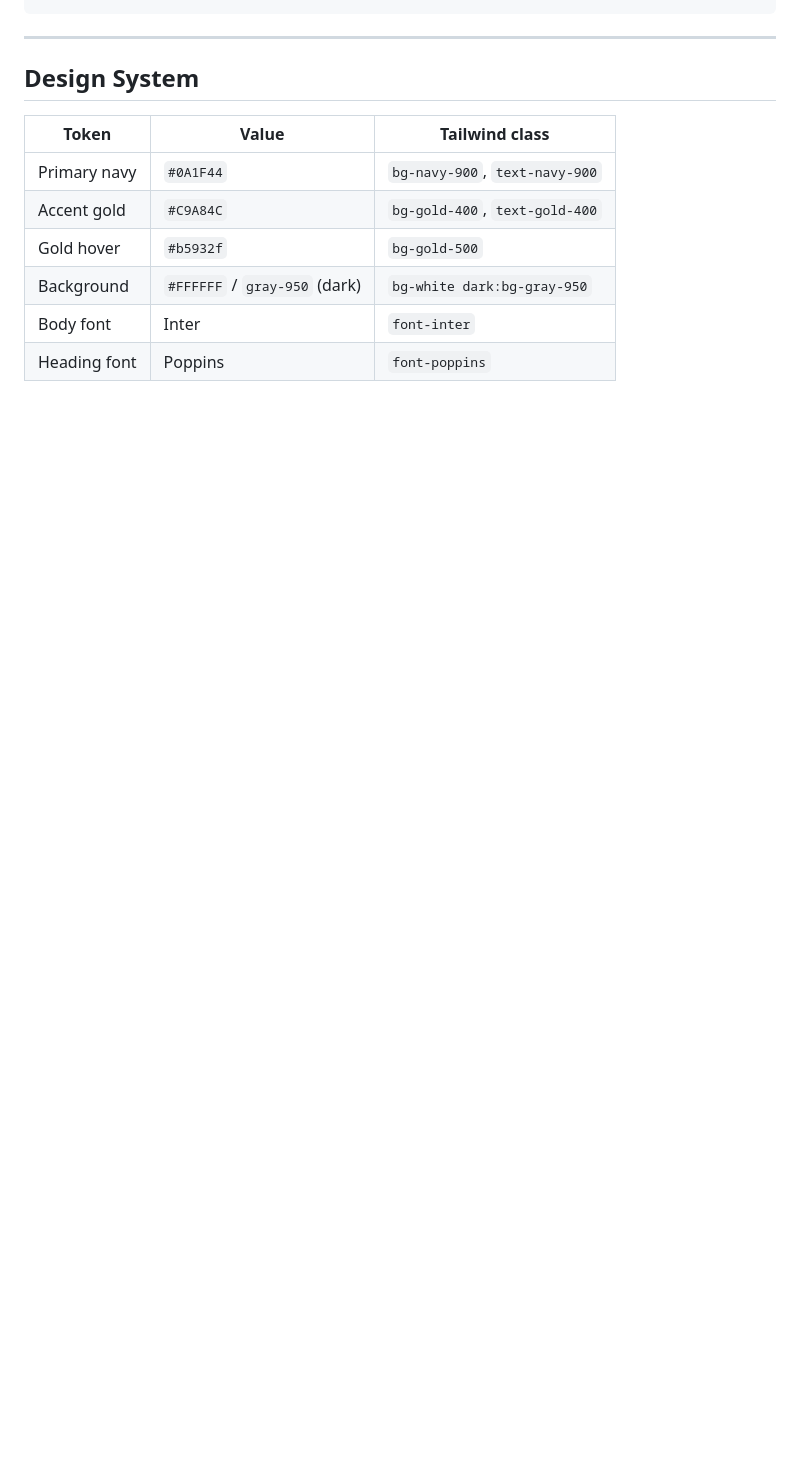
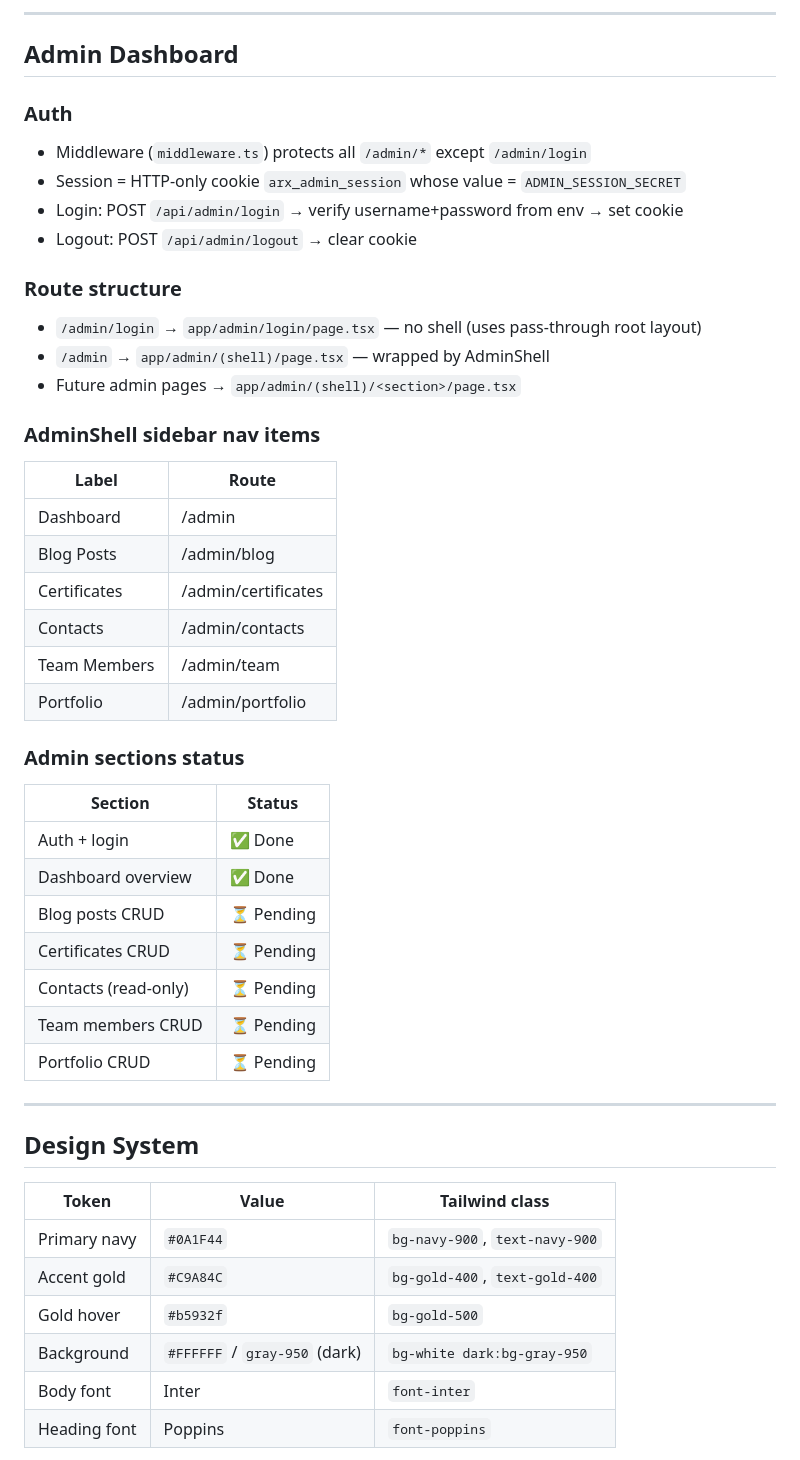
Before and after one commit to Aman-0402/arxinfo.tech, a Markdown page: AGENTS.md, the part around one of its changes. Drawn GitHub-style; blank space fills up the shorter version.

````diff
--- a/AGENTS.md
+++ b/AGENTS.md
@@ -131,4 +135,40 @@ arxinfo.tech/
 ```
+
+---
+
+## Admin Dashboard
+
+### Auth
+- Middleware (`middleware.ts`) protects all `/admin/*` except `/admin/login`
+- Session = HTTP-only cookie `arx_admin_session` whose value = `ADMIN_SESSION_SECRET`
+- Login: POST `/api/admin/login` → verify username+password from env → set cookie
+- Logout: POST `/api/admin/logout` → clear cookie
+
+### Route structure
+- `/admin/login` → `app/admin/login/page.tsx` — no shell (uses pass-through root layout)
+- `/admin` → `app/admin/(shell)/page.tsx` — wrapped by AdminShell
+- Future admin pages → `app/admin/(shell)/<section>/page.tsx`
+
+### AdminShell sidebar nav items
+| Label | Route |
+|-------|-------|
+| Dashboard | /admin |
+| Blog Posts | /admin/blog |
+| Certificates | /admin/certificates |
+| Contacts | /admin/contacts |
+| Team Members | /admin/team |
+| Portfolio | /admin/portfolio |
+
+### Admin sections status
+| Section | Status |
+|---------|--------|
+| Auth + login | ✅ Done |
+| Dashboard overview | ✅ Done |
+| Blog posts CRUD | ⏳ Pending |
+| Certificates CRUD | ⏳ Pending |
+| Contacts (read-only) | ⏳ Pending |
+| Team members CRUD | ⏳ Pending |
+| Portfolio CRUD | ⏳ Pending |
 
 ---
 
````
Also changed, not shown: other parts of AGENTS.md (+103 -86 lines).
